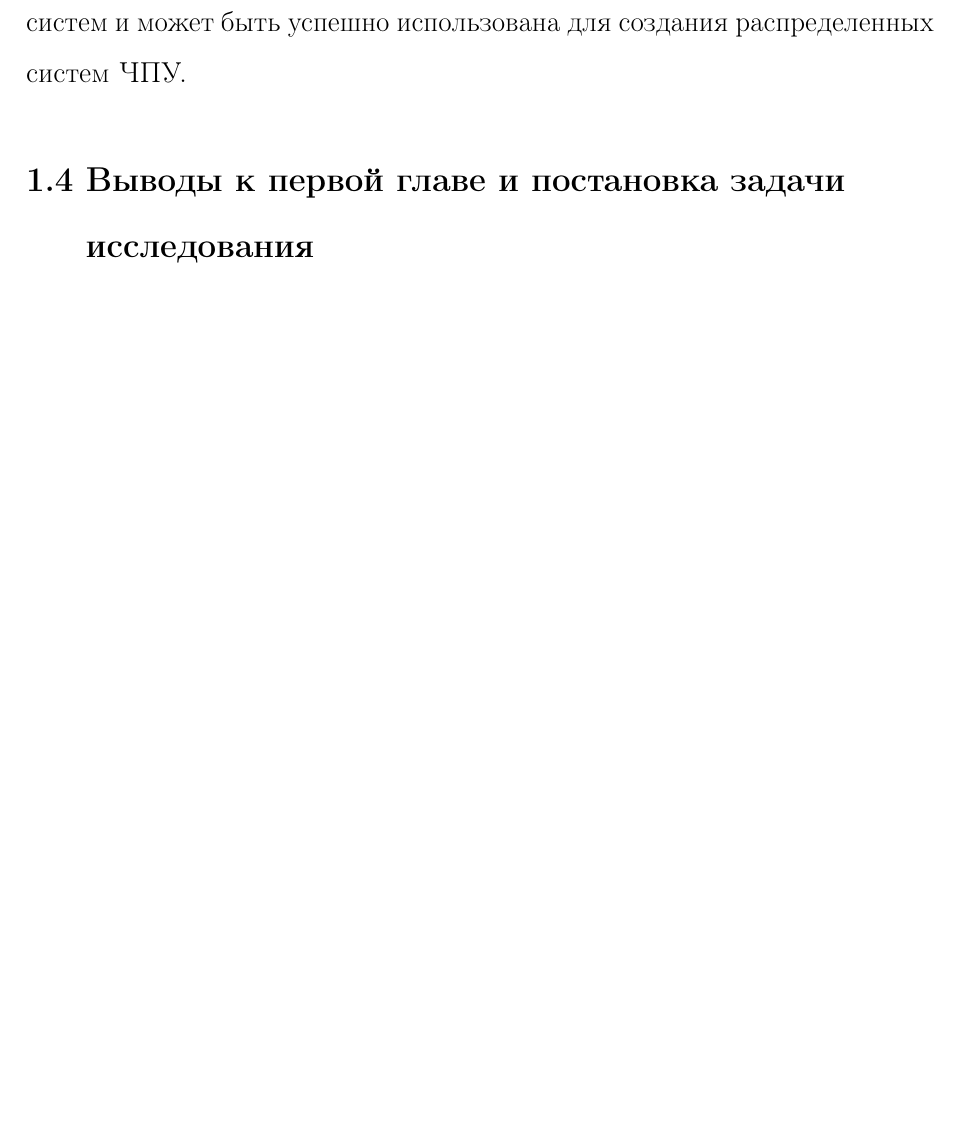
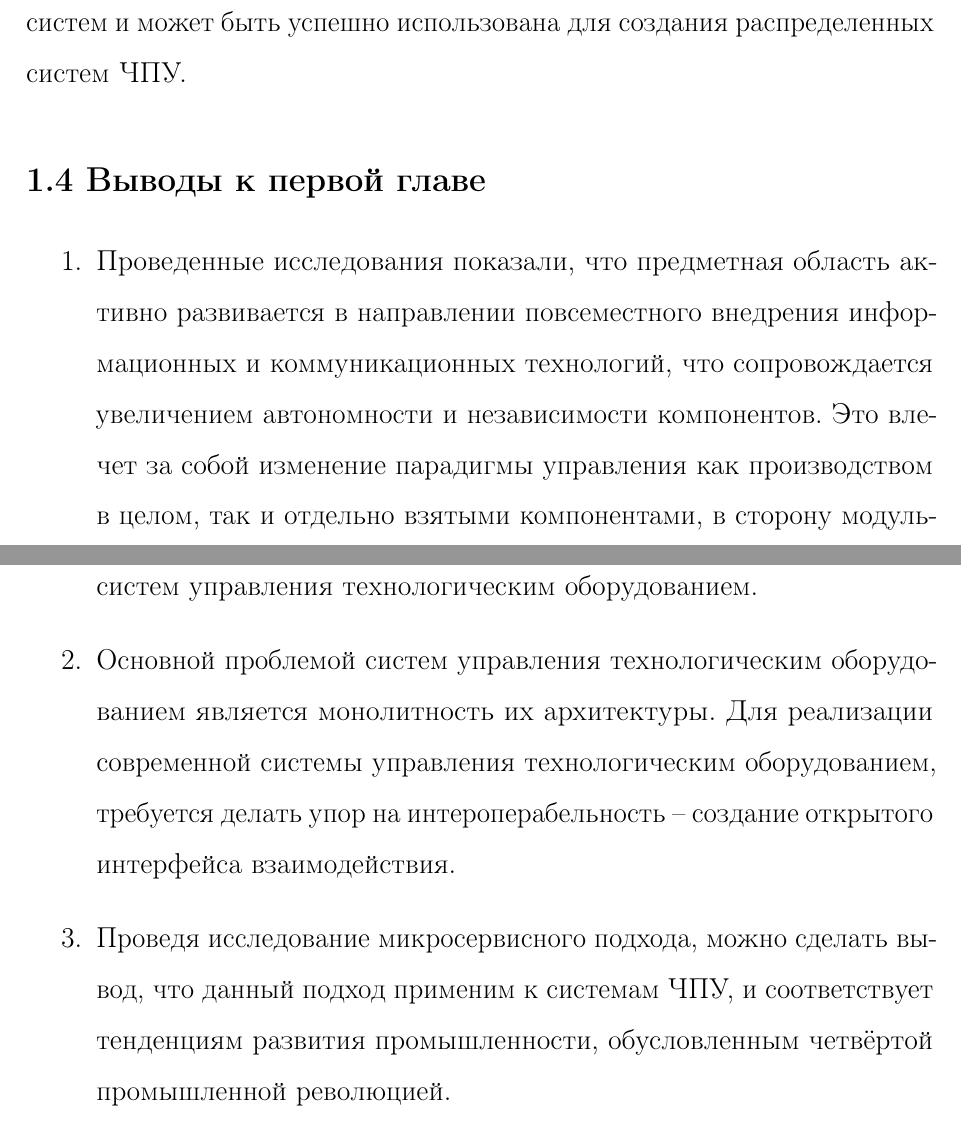
Before and after one commit to ananasn/master-thesis, a LaTeX thesis (thesis.tex, which reads 1.tex): part of page 15 of 24 before the commit and two parts of pages 15 and 16 of 25 after it, the two joined at a grey line, cut so that both start at the same text, the shorter picture padded with empty space. Compiled offline with pdfLaTeX; the source files are stored in an older character set and shown here as Unicode.

Commit message:
Add a conclusion for the first chapter

```diff
--- a/1.tex
+++ b/1.tex
@@ -49,9 +49,13 @@
 
 \item {\it Все модули организованы вокруг функций.} Архитектура микросервисов позволяет разделять функционал каждого блока. Рассмотрим в качестве примера фрезерную головку. Данный модуль состоит из физической части: двигатель, патрон, контроллер, датчики и логической – модуль управления. Физически обе части расположены в едином блоке. Но с точки зрения архитектуры – это два разных сервиса. Один из них отвечает за низкоуровневые команды управления приводом головки, сбором данных от датчиков и~т.д.~А~другой~--~это высокоуровневый интерфейс пользователя, который может включать в себя доступ к элементам управления, заданием технологических параметров, и даже включать в себя систему подготовки управляющих программ, нацеленных именно на фрезерную обработку. Каждый из них отвечает строго за свою функцию системы и ничего не знает о реализации других микросервисов.
 
-\item {\it Каждый микросервис является эластичным, легко модифицируемым, но при этом законченным программным продуктом.} Данное утверждение подразумевает, что при разработке системы ЧПУ необходимо придерживаться принципа увеличения связности  и уменьшения связанности. Это позволяет с одной стороны сфокусироваться на разработке и отладке каждого отдельного блока, а с другой~--~ дает возможность упростить методику добавления и модификации функций системы в целом.
+\item {\it Каждый микросервис является эластичным, легко модифицируемым, но при этом законченным программным продуктом.} Данное утверждение подразумевает, что при разработке системы ЧПУ необходимо придерживаться принципа увеличения связности  и уменьшения связанности. Это позволяет с одной стороны сфокусироваться на разработке и отладке каждого отдельного блока, а с другой~--~дает возможность упростить методику добавления и модификации функций системы в целом.
 \end{enumerate}
 
 Микросервисная архитектура является современным и быстроразвивающимся направлением развития кибер-физических производственных систем и может быть успешно использована для создания распределенных систем ЧПУ.
-
-\section{Выводы к первой главе и постановка задачи исследования}
+\section{Выводы к первой главе}
+\begin{enumerate}
+\item Проведенные исследования показали, что предметная область активно развивается в направлении повсеместного внедрения информационных и коммуникационных технологий, что сопровождается увеличением автономности и независимости компонентов. Это влечет за собой изменение парадигмы управления как производством в целом, так и отдельно взятыми компонентами, в сторону модульности. А соответсвенно, данное высказывание справедливо и для систем управления технологическим оборудованием.
+\item Основной проблемой систем управления технологическим оборудованием является монолитность их архитектуры. Для реализации современной системы управления технологическим оборудованием, требуется делать упор на интероперабельность~--~создание открытого интерфейса взаимодействия.
+\item Проведя исследование микросервисного подхода, можно сделать вывод, что данный подход применим к системам ЧПУ, и соответствует тенденциям развития промышленности, обусловленным четвёртой промышленной революцией.
+\end{enumerate}
```
Also changed, not shown: abbrev.tex (+15 -13 lines), thesis.pdf, thesis.ps (added), 4 other files.
